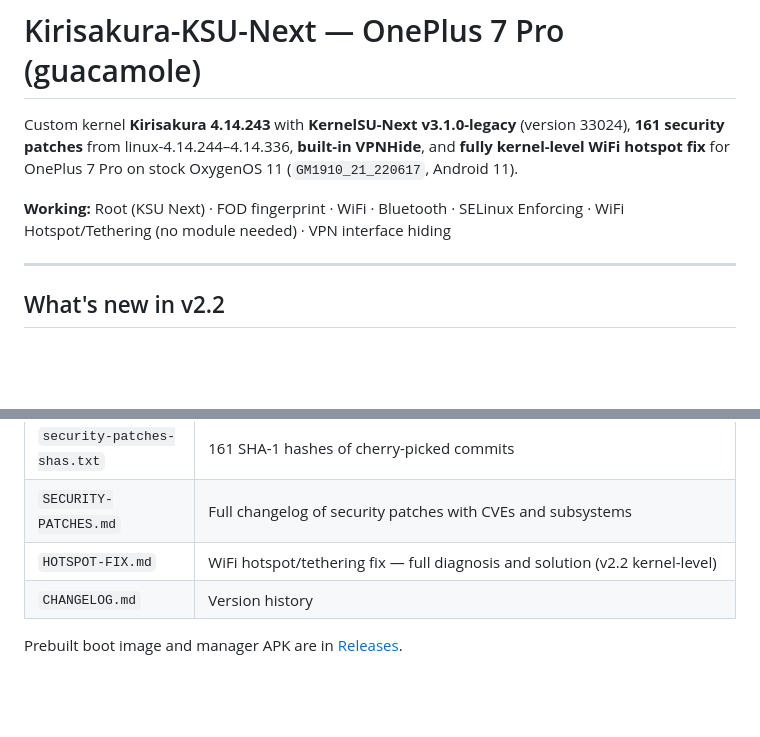
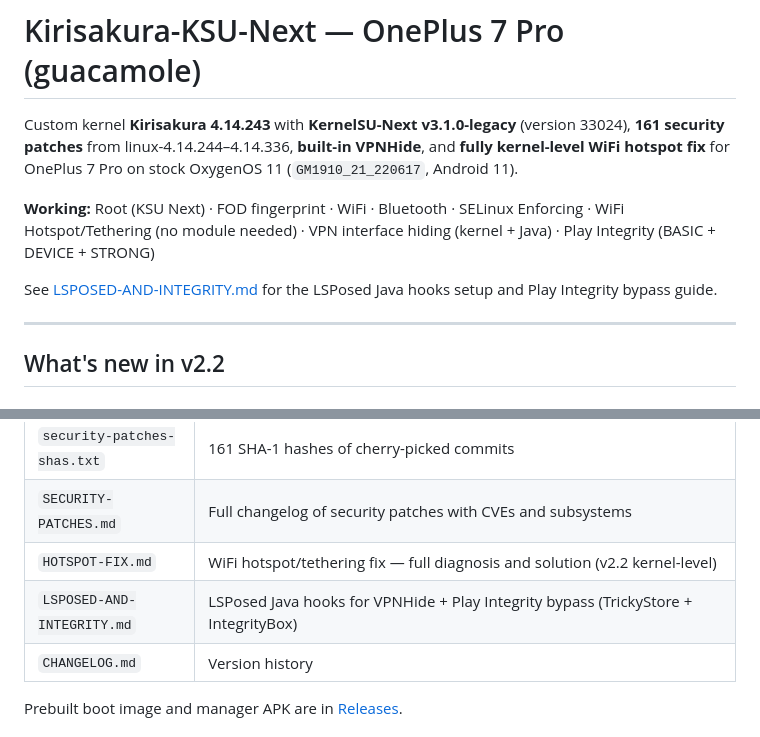
Before and after one commit to DurkaEbanaya/kirisakura-ksu-op7pro, a Markdown page: README.md, 2 parts joined by grey strips. GitHub-like rendering; blank space fills up the shorter version.

```diff
--- a/README.md
+++ b/README.md
@@ -2,7 +2,9 @@
 
 Custom kernel **Kirisakura 4.14.243** with **KernelSU-Next v3.1.0-legacy** (version 33024), **161 security patches** from linux-4.14.244–4.14.336, **built-in VPNHide**, and **fully kernel-level WiFi hotspot fix** for OnePlus 7 Pro on stock OxygenOS 11 (`GM1910_21_220617`, Android 11).
 
-**Working:** Root (KSU Next) · FOD fingerprint · WiFi · Bluetooth · SELinux Enforcing · WiFi Hotspot/Tethering (no module needed) · VPN interface hiding
+**Working:** Root (KSU Next) · FOD fingerprint · WiFi · Bluetooth · SELinux Enforcing · WiFi Hotspot/Tethering (no module needed) · VPN interface hiding (kernel + Java) · Play Integrity (BASIC + DEVICE + STRONG)
+
+See [LSPOSED-AND-INTEGRITY.md](LSPOSED-AND-INTEGRITY.md) for the LSPosed Java hooks setup and Play Integrity bypass guide.
 
 ---
 
@@ -221,6 +223,7 @@ The Goodix driver was **byte-identical** between LineageOS and stock — the dis
 | `security-patches-shas.txt` | 161 SHA-1 hashes of cherry-picked commits |
 | `SECURITY-PATCHES.md` | Full changelog of security patches with CVEs and subsystems |
 | `HOTSPOT-FIX.md` | WiFi hotspot/tethering fix — full diagnosis and solution (v2.2 kernel-level) |
+| `LSPOSED-AND-INTEGRITY.md` | LSPosed Java hooks for VPNHide + Play Integrity bypass (TrickyStore + IntegrityBox) |
 | `CHANGELOG.md` | Version history |
 
 Prebuilt boot image and manager APK are in [Releases](../../releases).
```
Also changed, not shown: CHANGELOG.md (+2 -1 lines), LSPOSED-AND-INTEGRITY.md (added, +540 -0 lines).
